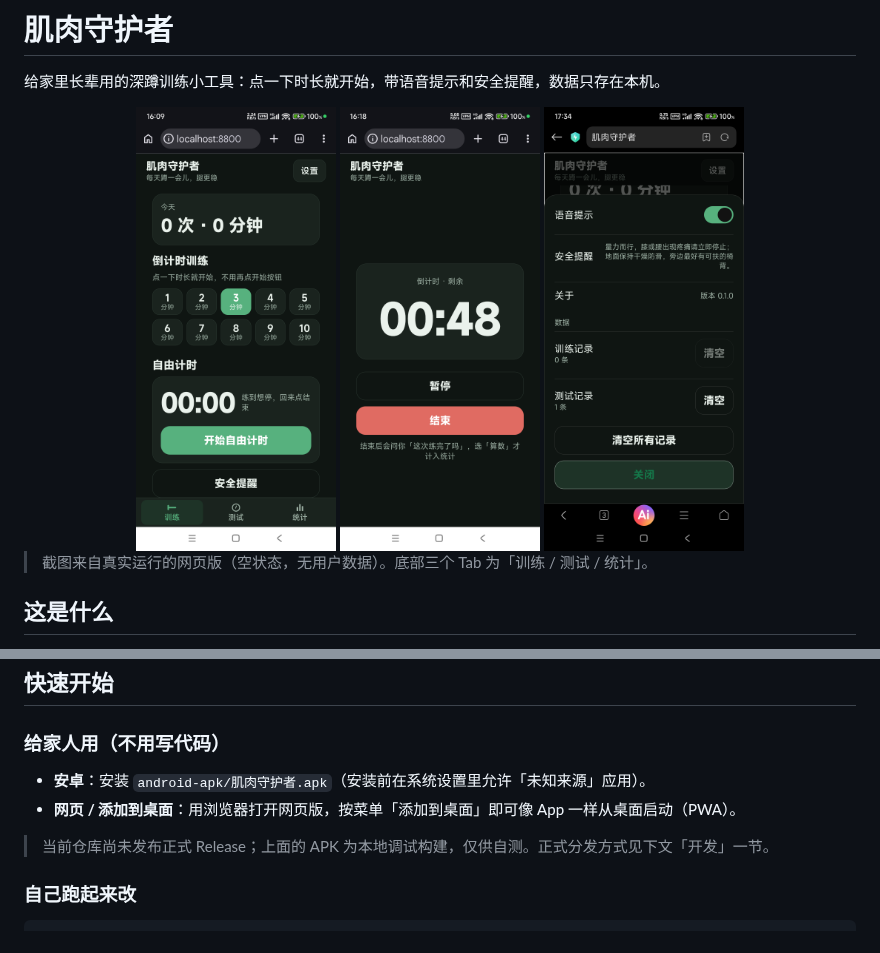
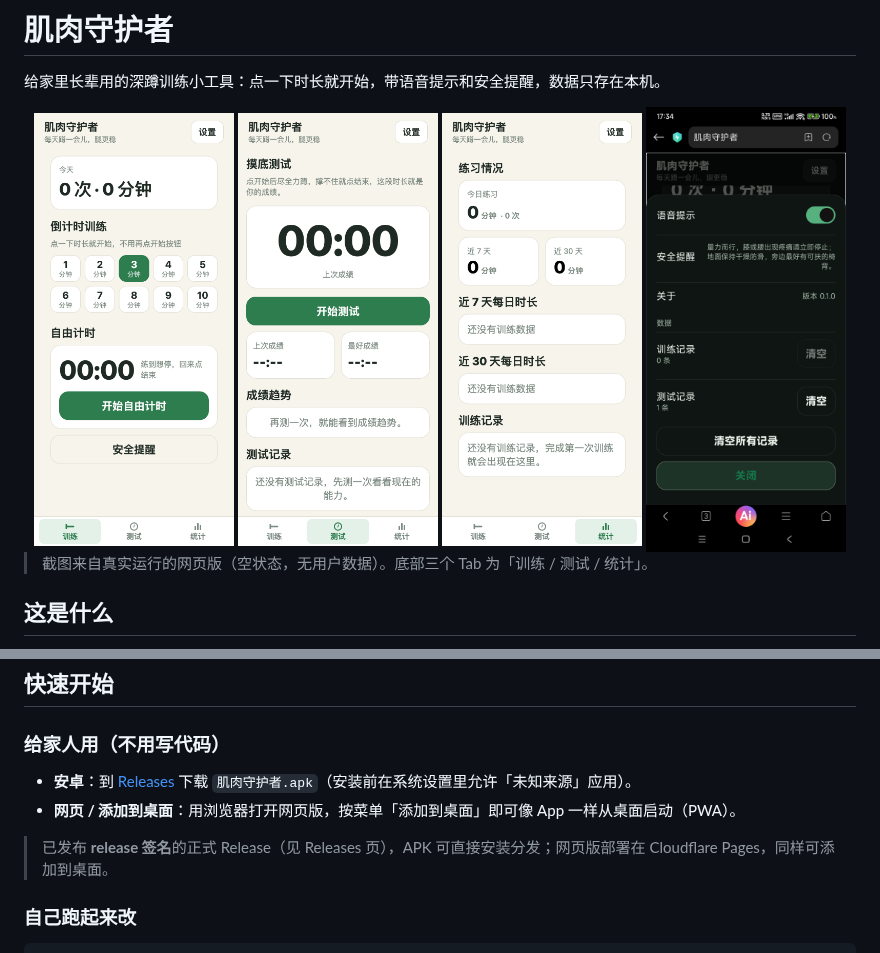
Before and after one commit to wanghoufan/p064-muscle-guardian, a Markdown page: README.md, 2 parts joined by grey strips. Drawn GitHub-style; pictures changed too: docs/qa/shots/web-stats.png (added), docs/qa/shots/web-test.png (added), docs/qa/shots/web-train.png (added).

Commit message:
docs: 补充测试/统计真实截图与封面，更新 README 并加 release 签名构建脚本

```diff
--- a/README.md
+++ b/README.md
@@ -3,8 +3,9 @@
 给家里长辈用的深蹲训练小工具：点一下时长就开始，带语音提示和安全提醒，数据只存在本机。
 
 <div align="center">
-  <img src="docs/qa/shots/dev-home.png" width="200" alt="训练首页（倒计时档位 + 自由计时）"/>
-  <img src="docs/qa/shots/dev-training-running.png" width="200" alt="训练中（倒计时 + 暂停/结束）"/>
+  <img src="docs/qa/shots/web-train.png" width="200" alt="训练首页（倒计时档位 + 自由计时）"/>
+  <img src="docs/qa/shots/web-test.png" width="200" alt="摸底测试（开始测试 + 成绩趋势）"/>
+  <img src="docs/qa/shots/web-stats.png" width="200" alt="统计（今日 / 近7天 / 近30天）"/>
   <img src="docs/qa/shots/dev-settings-data.png" width="200" alt="设置（语音 / 主题 / 数据清空）"/>
 </div>
 
@@ -31,10 +32,10 @@
 
 ### 给家人用（不用写代码）
 
-- **安卓**：安装 `android-apk/肌肉守护者.apk`（安装前在系统设置里允许「未知来源」应用）。
+- **安卓**：到 [Releases](https://github.com/wanghoufan/p064-muscle-guardian/releases) 下载 `肌肉守护者.apk`（安装前在系统设置里允许「未知来源」应用）。
 - **网页 / 添加到桌面**：用浏览器打开网页版，按菜单「添加到桌面」即可像 App 一样从桌面启动（PWA）。
 
-> 当前仓库尚未发布正式 Release；上面的 APK 为本地调试构建，仅供自测。正式分发方式见下文「开发」一节。
+> 已发布 **release 签名**的正式 Release（见 Releases 页），APK 可直接安装分发；网页版部署在 Cloudflare Pages，同样可添加到桌面。
 
 ### 自己跑起来改
 
```
Also changed, not shown: docs/qa/shots/web-cover-1600x900.png (added), 1 other file.
